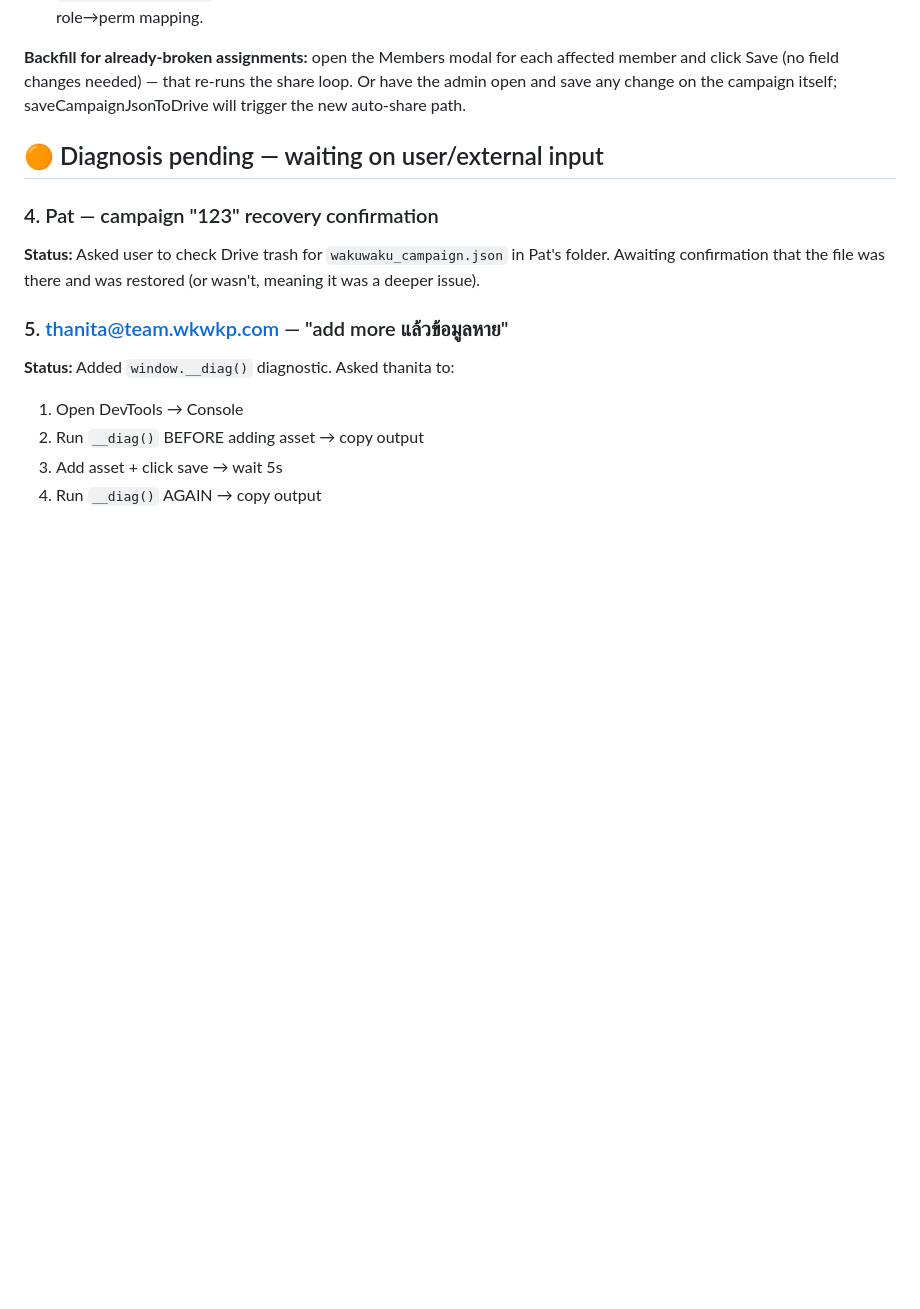
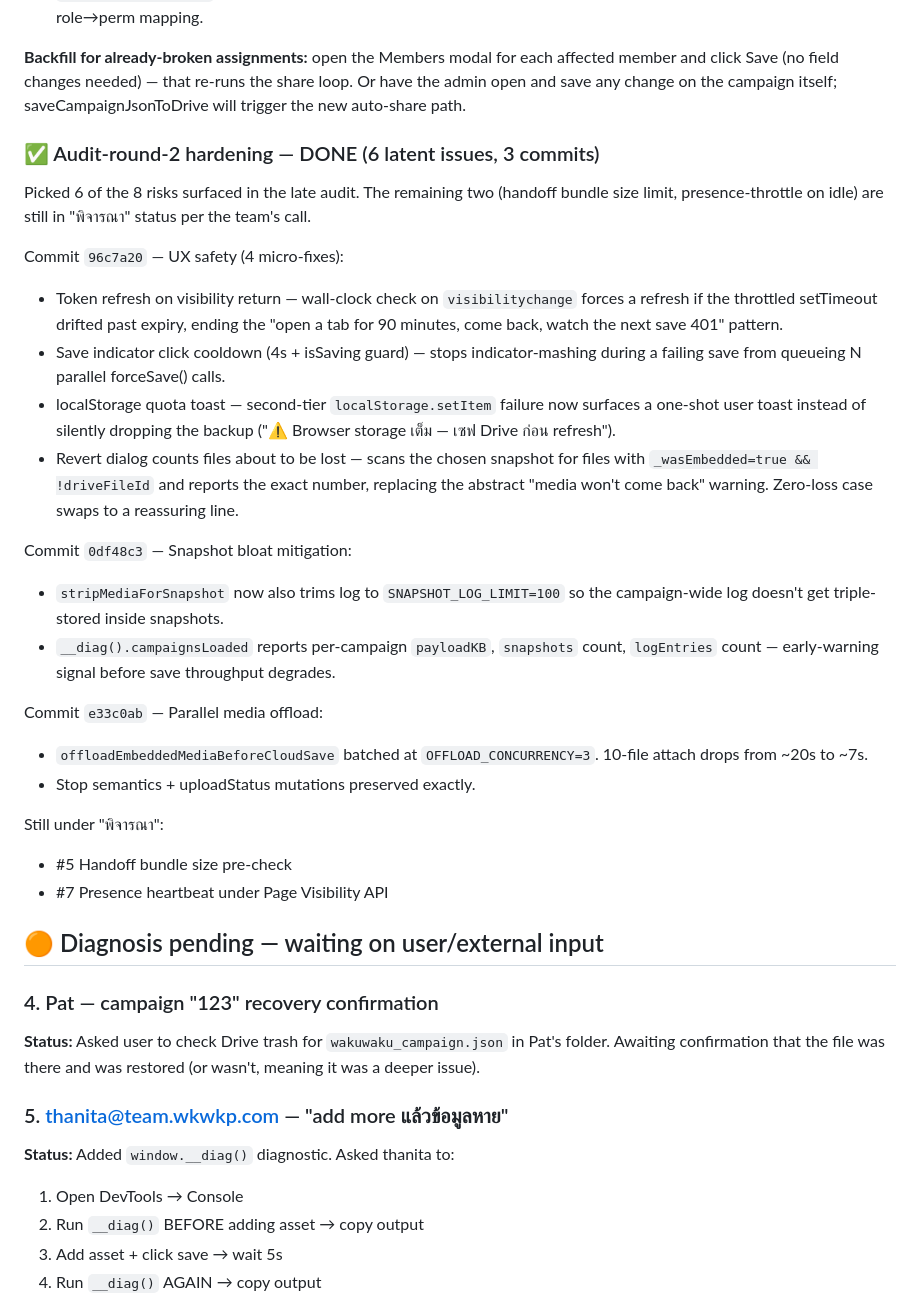
Before and after one commit to WkWkp-Project/dashboard, a Markdown page: TODO.md, the part around the change. Rendered like a GitHub page; blank space fills up the shorter version.

Commit message:
TODO: mark 6-of-8 audit-round-2 items done, leave #5/#7 in 'พิจารณา'
Captures what landed in 96c7a20 / 0df48c3 / e33c0ab with one-line
descriptions of each fix and the explicit 'still under พิจารณา'
status for handoff bundle size and presence-throttle, so the next
session knows those weren't forgotten — they were held.

```diff
--- a/TODO.md
+++ b/TODO.md
@@ -66,6 +66,43 @@ each affected member and click Save (no field changes needed) — that
 re-runs the share loop. Or have the admin open and save any change on
 the campaign itself; saveCampaignJsonToDrive will trigger the new
 auto-share path.
+
+### ✅ Audit-round-2 hardening — DONE (6 latent issues, 3 commits)
+Picked 6 of the 8 risks surfaced in the late audit. The remaining two
+(handoff bundle size limit, presence-throttle on idle) are still in
+"พิจารณา" status per the team's call.
+
+Commit `96c7a20` — UX safety (4 micro-fixes):
+  * Token refresh on visibility return — wall-clock check on
+    `visibilitychange` forces a refresh if the throttled setTimeout
+    drifted past expiry, ending the "open a tab for 90 minutes, come
+    back, watch the next save 401" pattern.
+  * Save indicator click cooldown (4s + isSaving guard) — stops
+    indicator-mashing during a failing save from queueing N parallel
+    forceSave() calls.
+  * localStorage quota toast — second-tier `localStorage.setItem` failure
+    now surfaces a one-shot user toast instead of silently dropping the
+    backup ("⚠️ Browser storage เต็ม — เซฟ Drive ก่อน refresh").
+  * Revert dialog counts files about to be lost — scans the chosen
+    snapshot for files with `_wasEmbedded=true && !driveFileId` and
+    reports the exact number, replacing the abstract "media won't come
+    back" warning. Zero-loss case swaps to a reassuring line.
+
+Commit `0df48c3` — Snapshot bloat mitigation:
+  * `stripMediaForSnapshot` now also trims log to `SNAPSHOT_LOG_LIMIT=100`
+    so the campaign-wide log doesn't get triple-stored inside snapshots.
+  * `__diag().campaignsLoaded` reports per-campaign `payloadKB`,
+    `snapshots` count, `logEntries` count — early-warning signal before
+    save throughput degrades.
+
+Commit `e33c0ab` — Parallel media offload:
+  * `offloadEmbeddedMediaBeforeCloudSave` batched at
+    `OFFLOAD_CONCURRENCY=3`. 10-file attach drops from ~20s to ~7s.
+  * Stop semantics + uploadStatus mutations preserved exactly.
+
+Still under "พิจารณา":
+  * #5 Handoff bundle size pre-check
+  * #7 Presence heartbeat under Page Visibility API
 
 ## 🟠 Diagnosis pending — waiting on user/external input
 
```
